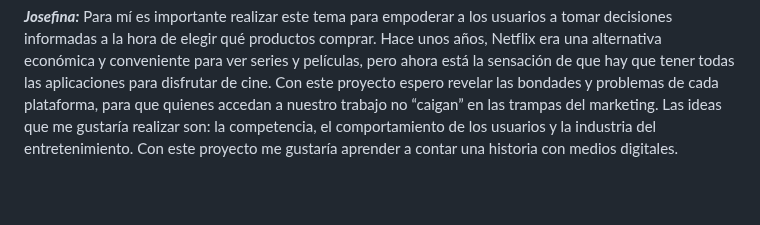
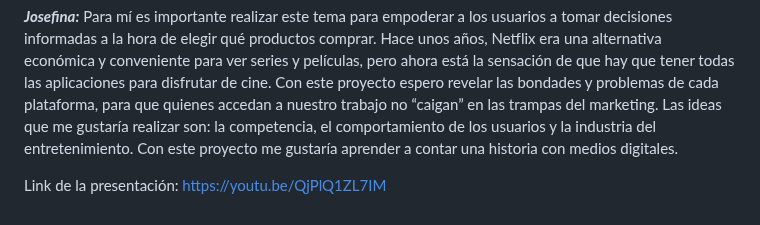
Before and after one commit to josefinarntz/Schneider-Carroza-Arntz, a Markdown page: README.md, the part around the change. Rendered like a GitHub page; blank space fills up the shorter version.

```diff
--- a/README.md
+++ b/README.md
@@ -58,3 +58,5 @@ _**Tomás:**_ Esta investigación es relevante ya que, a medida que avanza el ti
 _**Agustina:**_ esta investigación plantea la pregunta de cómo puede afectar el aumento de competencia a empresas que tienen tanta trayectoria como Netflix. Esto analizando el comportamiento de los consumidores, en este caso: la respuesta de los usuarios al exponerse a una saturación de contenido y una gran oferta. También creo que es importante reconocer que no solo un factor puede generar un cambio en la respuesta que el público tiene ante un producto. En este caso con los servicios de streaming puede ser un tema mundial (como fue la pandemia) lo que lo lleve ganar usuarios, como también puede ser un problema económico cuando las plataformas deciden subir los precios y las personas desean anular sus compras.
 
 _**Josefina:**_ Para mí es importante realizar este tema para empoderar a los usuarios a tomar decisiones informadas a la hora de elegir qué productos comprar. Hace unos años, Netflix era una alternativa económica y conveniente para ver series y películas, pero ahora está la sensación de que hay que tener todas las aplicaciones para disfrutar de cine. Con este proyecto espero revelar las bondades y problemas de cada plataforma, para que quienes accedan a nuestro trabajo no “caigan” en las trampas del marketing. Las ideas que me gustaría realizar son: la competencia, el comportamiento de los usuarios y la industria del entretenimiento. Con este proyecto me gustaría aprender a contar una historia con medios digitales.
+
+Link de la presentación: https://youtu.be/QjPlQ1ZL7IM
```
